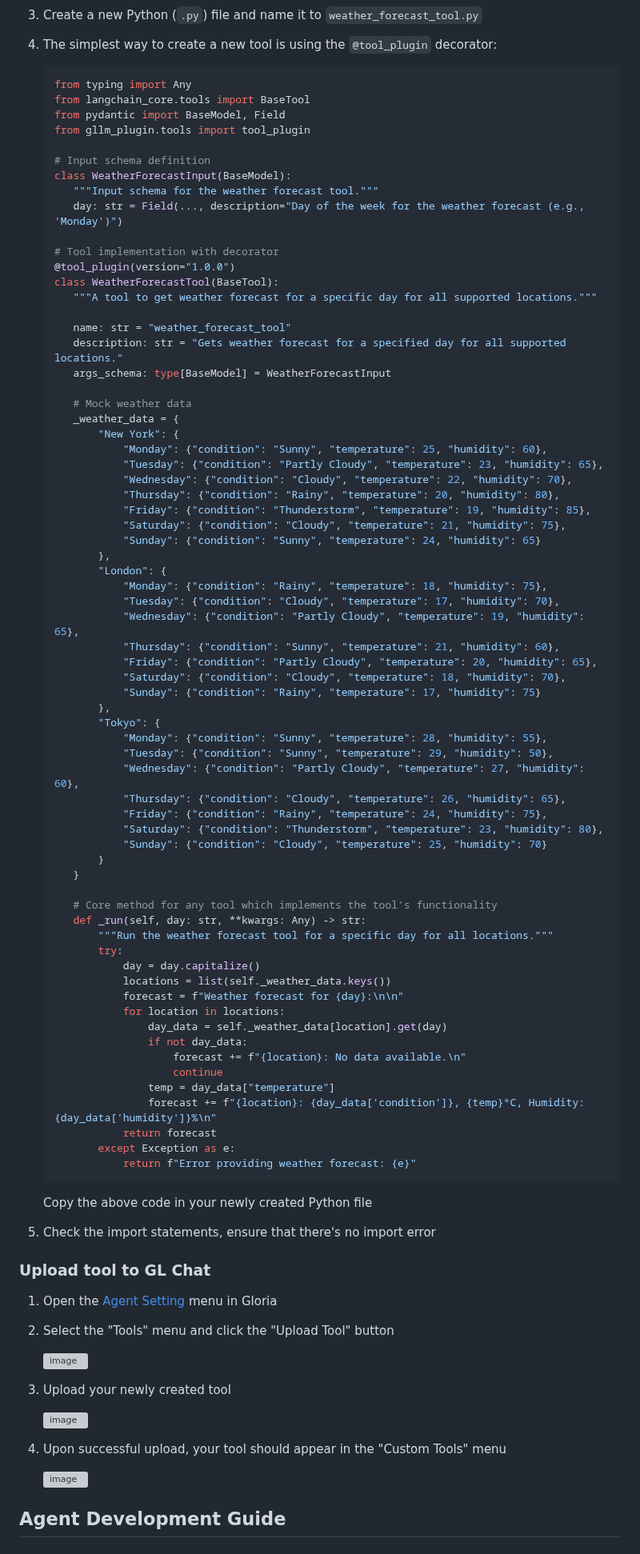
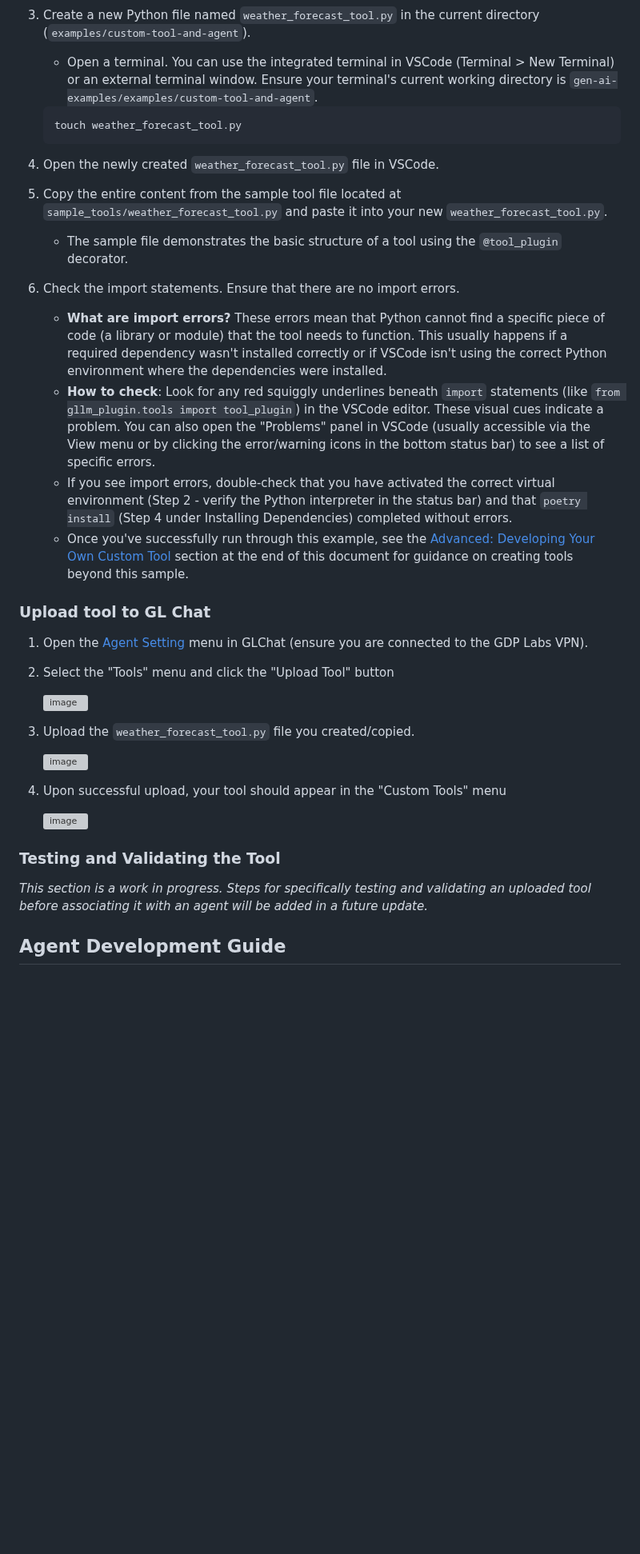
Before and after one commit to GDP-ADMIN/gen-ai-examples, a Markdown page: examples/custom-tool-and-agent/README.md, the part around one of its changes. Shown at 80% size. GitHub-like rendering; blank space fills up the shorter version; grey boxes are pictures that could not be loaded.

````diff
--- a/examples/custom-tool-and-agent/README.md
+++ b/examples/custom-tool-and-agent/README.md
@@ -43,89 +63,27 @@ This is an example how to create custom tool and agent.
 
    <img width="203" alt="image" src="https://github.com/user-attachments/assets/3dffba0d-8cd7-4577-880b-ea74d0080b7c" />
 
-3. Create a new Python (`.py`) file and name it to `weather_forecast_tool.py`
-4. The simplest way to create a new tool is using the `@tool_plugin` decorator:
-
-    ```python
-   from typing import Any
-   from langchain_core.tools import BaseTool
-   from pydantic import BaseModel, Field
-   from gllm_plugin.tools import tool_plugin
-
-   # Input schema definition
-   class WeatherForecastInput(BaseModel):
-       """Input schema for the weather forecast tool."""
-       day: str = Field(..., description="Day of the week for the weather forecast (e.g., 'Monday')")
-
-   # Tool implementation with decorator
-   @tool_plugin(version="1.0.0")
-   class WeatherForecastTool(BaseTool):
-       """A tool to get weather forecast for a specific day for all supported locations."""
-
-       name: str = "weather_forecast_tool"
-       description: str = "Gets weather forecast for a specified day for all supported locations."
-       args_schema: type[BaseModel] = WeatherForecastInput
-
-       # Mock weather data
-       _weather_data = {
-           "New York": {
-               "Monday": {"condition": "Sunny", "temperature": 25, "humidity": 60},
-               "Tuesday": {"condition": "Partly Cloudy", "temperature": 23, "humidity": 65},
-               "Wednesday": {"condition": "Cloudy", "temperature": 22, "humidity": 70},
-               "Thursday": {"condition": "Rainy", "temperature": 20, "humidity": 80},
-               "Friday": {"condition": "Thunderstorm", "temperature": 19, "humidity": 85},
-               "Saturday": {"condition": "Cloudy", "temperature": 21, "humidity": 75},
-               "Sunday": {"condition": "Sunny", "temperature": 24, "humidity": 65}
-           },
-           "London": {
-               "Monday": {"condition": "Rainy", "temperature": 18, "humidity": 75},
-               "Tuesday": {"condition": "Cloudy", "temperature": 17, "humidity": 70},
-               "Wednesday": {"condition": "Partly Cloudy", "temperature": 19, "humidity": 65},
-               "Thursday": {"condition": "Sunny", "temperature": 21, "humidity": 60},
-               "Friday": {"condition": "Partly Cloudy", "temperature": 20, "humidity": 65},
-               "Saturday": {"condition": "Cloudy", "temperature": 18, "humidity": 70},
-               "Sunday": {"condition": "Rainy", "temperature": 17, "humidity": 75}
-           },
-           "Tokyo": {
-               "Monday": {"condition": "Sunny", "temperature": 28, "humidity": 55},
-               "Tuesday": {"condition": "Sunny", "temperature": 29, "humidity": 50},
-               "Wednesday": {"condition": "Partly Cloudy", "temperature": 27, "humidity": 60},
-               "Thursday": {"condition": "Cloudy", "temperature": 26, "humidity": 65},
-               "Friday": {"condition": "Rainy", "temperature": 24, "humidity": 75},
-               "Saturday": {"condition": "Thunderstorm", "temperature": 23, "humidity": 80},
-               "Sunday": {"condition": "Cloudy", "temperature": 25, "humidity": 70}
-           }
-       }
-
-       # Core method for any tool which implements the tool's functionality
-       def _run(self, day: str, **kwargs: Any) -> str:
-           """Run the weather forecast tool for a specific day for all locations."""
-           try:
-               day = day.capitalize()
-               locations = list(self._weather_data.keys())
-               forecast = f"Weather forecast for {day}:\n\n"
-               for location in locations:
-                   day_data = self._weather_data[location].get(day)
-                   if not day_data:
-                       forecast += f"{location}: No data available.\n"
-                       continue
-                   temp = day_data["temperature"]
-                   forecast += f"{location}: {day_data['condition']}, {temp}°C, Humidity: {day_data['humidity']}%\n"
-               return forecast
-           except Exception as e:
-               return f"Error providing weather forecast: {e}"
-    ```
-
-   Copy the above code in your newly created Python file
-5. Check the import statements, ensure that there's no import error
+3. Create a new Python file named `weather_forecast_tool.py` in the current directory (`examples/custom-tool-and-agent`).
+   *   Open a terminal. You can use the integrated terminal in VSCode (Terminal > New Terminal) or an external terminal window. Ensure your terminal's current working directory is `gen-ai-examples/examples/custom-tool-and-agent`.
+     ```bash
+     touch weather_forecast_tool.py
+     ```
+4. Open the newly created `weather_forecast_tool.py` file in VSCode.
+5. Copy the entire content from the sample tool file located at `sample_tools/weather_forecast_tool.py` and paste it into your new `weather_forecast_tool.py`.
+   *   The sample file demonstrates the basic structure of a tool using the `@tool_plugin` decorator.
+6. Check the import statements. Ensure that there are no import errors.
+   *   **What are import errors?** These errors mean that Python cannot find a specific piece of code (a library or module) that the tool needs to function. This usually happens if a required dependency wasn't installed correctly or if VSCode isn't using the correct Python environment where the dependencies were installed.
+   *   **How to check**: Look for any red squiggly underlines beneath `import` statements (like `from gllm_plugin.tools import tool_plugin`) in the VSCode editor. These visual cues indicate a problem. You can also open the "Problems" panel in VSCode (usually accessible via the View menu or by clicking the error/warning icons in the bottom status bar) to see a list of specific errors.
+   *   If you see import errors, double-check that you have activated the correct virtual environment (Step 2 - verify the Python interpreter in the status bar) and that `poetry install` (Step 4 under Installing Dependencies) completed without errors.
+   *   Once you've successfully run through this example, see the [Advanced: Developing Your Own Custom Tool](#advanced-developing-your-own-custom-tool) section at the end of this document for guidance on creating tools beyond this sample.
 
 ### Upload tool to GL Chat
-1. Open the [Agent Setting](https://stag-chat-ui-gdplabs-gen-ai-starter.obrol.id/agent-setting/agent) menu in Gloria
+1. Open the [Agent Setting](https://stag-chat-ui-gdplabs-gen-ai-starter.obrol.id/agent-setting/agent) menu in GLChat (ensure you are connected to the GDP Labs VPN).
 2. Select the "Tools" menu and click the "Upload Tool" button
 
     <img width="960" alt="image" src="https://github.com/user-attachments/assets/90d0b2fa-b481-4f56-a90e-c2f0c0340f41" />
 
-3. Upload your newly created tool
+3. Upload the `weather_forecast_tool.py` file you created/copied.
 
     <img width="960" alt="image" src="https://github.com/user-attachments/assets/7c39ec3a-7760-476d-a105-133322c1e823" />
 
@@ -133,6 +91,10 @@ This is an example how to create custom tool and agent.
 
     <img width="960" alt="image" src="https://github.com/user-attachments/assets/f7c575e2-907b-4138-9b30-549b0dde0a6d" />
 
+### Testing and Validating the Tool
+
+*This section is a work in progress. Steps for specifically testing and validating an uploaded tool before associating it with an agent will be added in a future update.*
+
 ## Agent Development Guide
 
 ### Creating a Single Agent
````
Also changed, not shown: other parts of examples/custom-tool-and-agent/README.md (+104 -42 lines).
